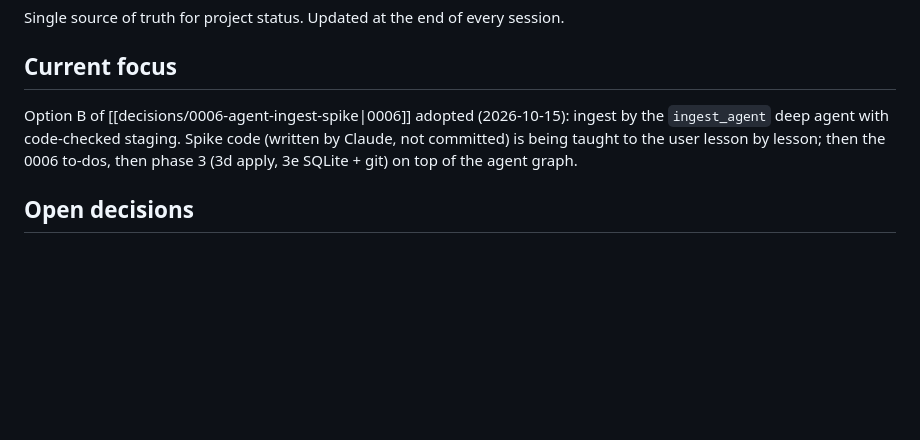
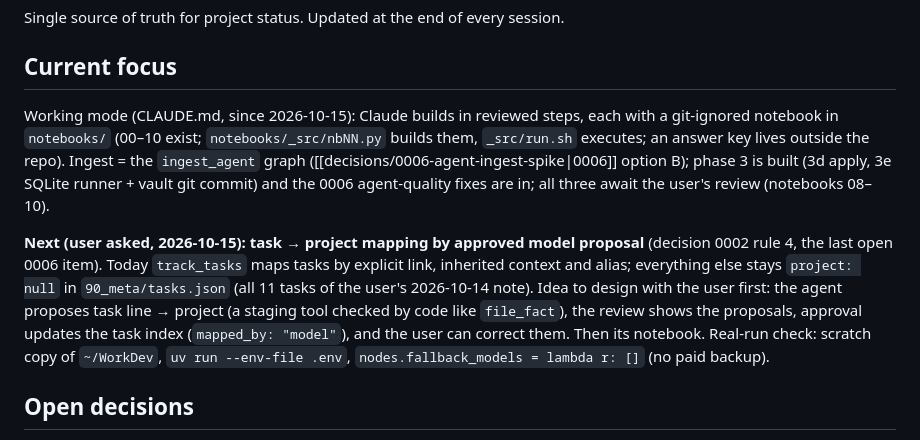
Before and after one commit to Laxmi884/workwiki, a Markdown page: docs/wiki/progress.md, the part around the change. Rendered like a GitHub page; blank space fills up the shorter version.

Commit message:
wiki: current focus and next step (task → project mapping) for a fresh session
Co-Authored-By: Claude Opus 5.5 <noreply@anthropic.com>
Claude-Session: https://claude.ai/code/session_016GGowvYcbvPssWXyfZh3uS

```diff
--- a/docs/wiki/progress.md
+++ b/docs/wiki/progress.md
@@ -4,7 +4,9 @@ Single source of truth for project status. Updated at the end of every session.
 
 ## Current focus
 
-Option B of [[decisions/0006-agent-ingest-spike|0006]] adopted (2026-10-15): ingest by the `ingest_agent` deep agent with code-checked staging. Spike code (written by Claude, not committed) is being taught to the user lesson by lesson; then the 0006 to-dos, then phase 3 (3d apply, 3e SQLite + git) on top of the agent graph.
+Working mode (CLAUDE.md, since 2026-10-15): Claude builds in reviewed steps, each with a git-ignored notebook in `notebooks/` (00–10 exist; `notebooks/_src/nbNN.py` builds them, `_src/run.sh` executes; an answer key lives outside the repo). Ingest = the `ingest_agent` graph ([[decisions/0006-agent-ingest-spike|0006]] option B); phase 3 is built (3d apply, 3e SQLite runner + vault git commit) and the 0006 agent-quality fixes are in; all three await the user's review (notebooks 08–10).
+
+**Next (user asked, 2026-10-15): task → project mapping by approved model proposal** (decision 0002 rule 4, the last open 0006 item). Today `track_tasks` maps tasks by explicit link, inherited context and alias; everything else stays `project: null` in `90_meta/tasks.json` (all 11 tasks of the user's 2026-10-14 note). Idea to design with the user first: the agent proposes task line → project (a staging tool checked by code like `file_fact`), the review shows the proposals, approval updates the task index (`mapped_by: "model"`), and the user can correct them. Then its notebook. Real-run check: scratch copy of `~/WorkDev`, `uv run --env-file .env`, `nodes.fallback_models = lambda r: []` (no paid backup).
 
 ## Open decisions
 
```
